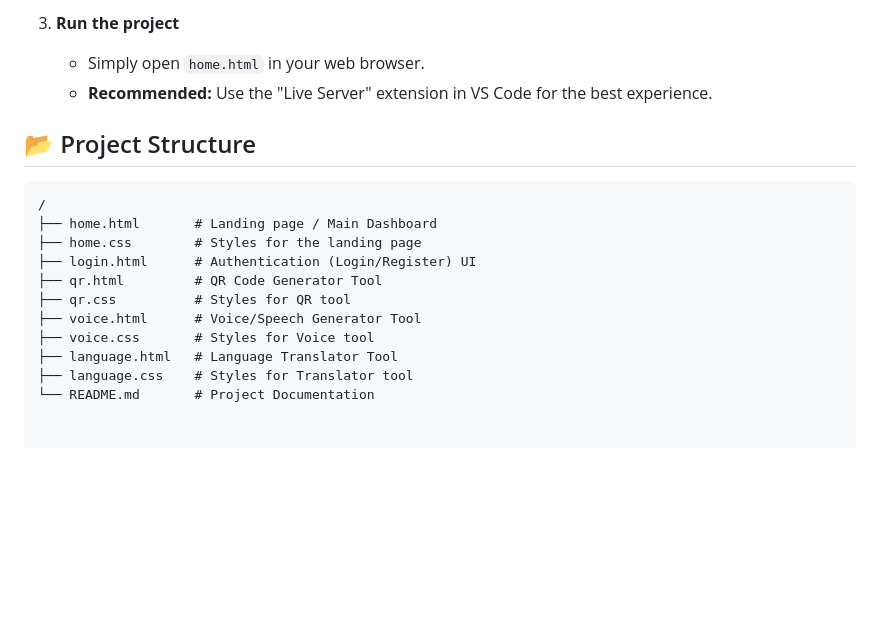
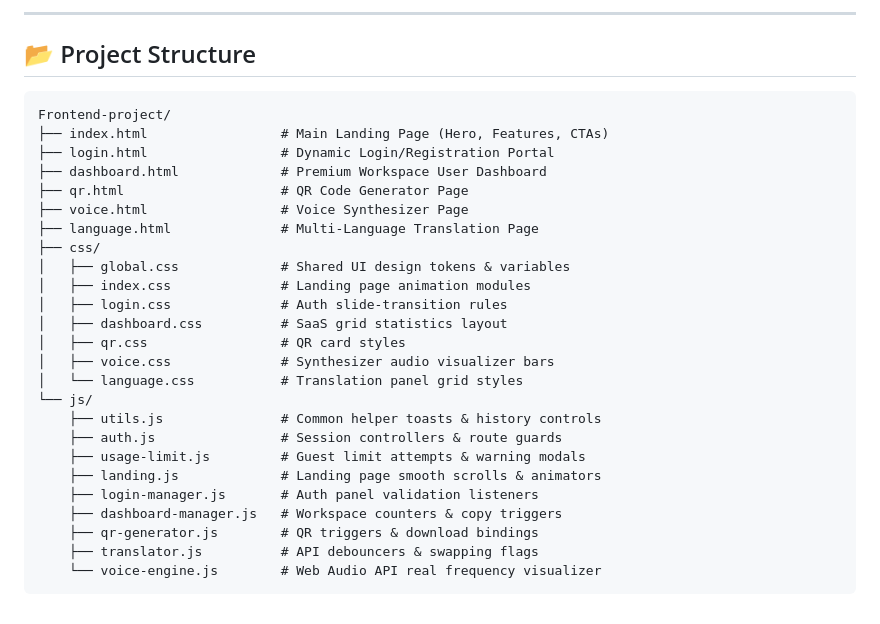
Before and after one commit to smriti0114/Frontend-project, a Markdown page: README.md, the part around one of its changes. Rendered like a GitHub page; blank space fills up the shorter version.

````diff
--- a/README.md
+++ b/README.md
@@ -63,19 +65,32 @@ Since this is a static web project, no backend installation is required.
 
-3.  **Run the project**
-    * Simply open `home.html` in your web browser.
-    * **Recommended:** Use the "Live Server" extension in VS Code for the best experience.
+---
 
 ## 📂 Project Structure
 
 ```text
-/
-├── home.html       # Landing page / Main Dashboard
-├── home.css        # Styles for the landing page
-├── login.html      # Authentication (Login/Register) UI
-├── qr.html         # QR Code Generator Tool
-├── qr.css          # Styles for QR tool
-├── voice.html      # Voice/Speech Generator Tool
-├── voice.css       # Styles for Voice tool
-├── language.html   # Language Translator Tool
-├── language.css    # Styles for Translator tool
-└── README.md       # Project Documentation
+Frontend-project/
+├── index.html                 # Main Landing Page (Hero, Features, CTAs)
+├── login.html                 # Dynamic Login/Registration Portal
+├── dashboard.html             # Premium Workspace User Dashboard
+├── qr.html                    # QR Code Generator Page
+├── voice.html                 # Voice Synthesizer Page
+├── language.html              # Multi-Language Translation Page
+├── css/
+│   ├── global.css             # Shared UI design tokens & variables
+│   ├── index.css              # Landing page animation modules
+│   ├── login.css              # Auth slide-transition rules
+│   ├── dashboard.css          # SaaS grid statistics layout
+│   ├── qr.css                 # QR card styles
+│   ├── voice.css              # Synthesizer audio visualizer bars
+│   └── language.css           # Translation panel grid styles
+└── js/
+    ├── utils.js               # Common helper toasts & history controls
+    ├── auth.js                # Session controllers & route guards
+    ├── usage-limit.js         # Guest limit attempts & warning modals
+    ├── landing.js             # Landing page smooth scrolls & animators
+    ├── login-manager.js       # Auth panel validation listeners
+    ├── dashboard-manager.js   # Workspace counters & copy triggers
+    ├── qr-generator.js        # QR triggers & download bindings
+    ├── translator.js          # API debouncers & swapping flags
+    └── voice-engine.js        # Web Audio API real frequency visualizer
+```
````
Also changed, not shown: other parts of README.md (+41 -39 lines).
